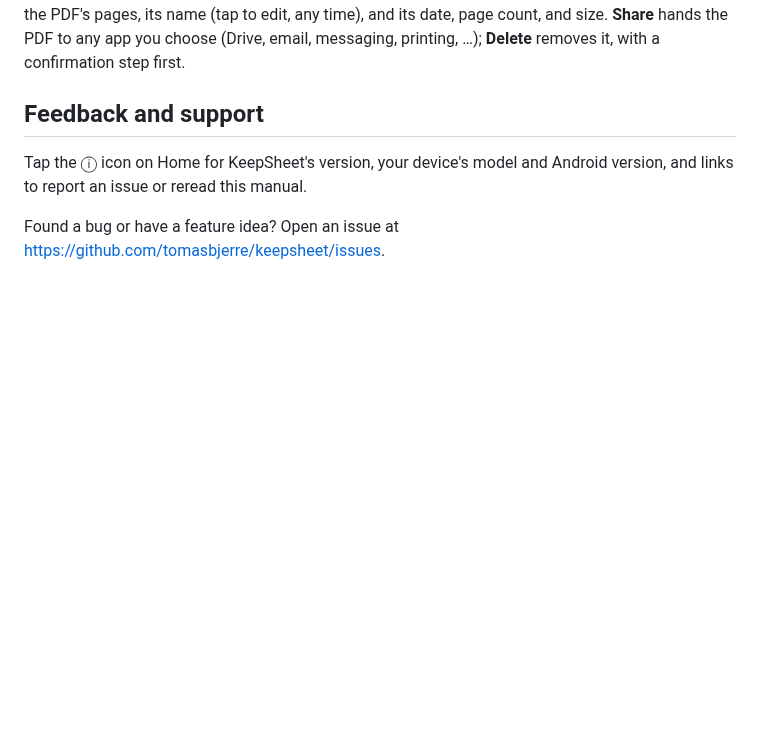
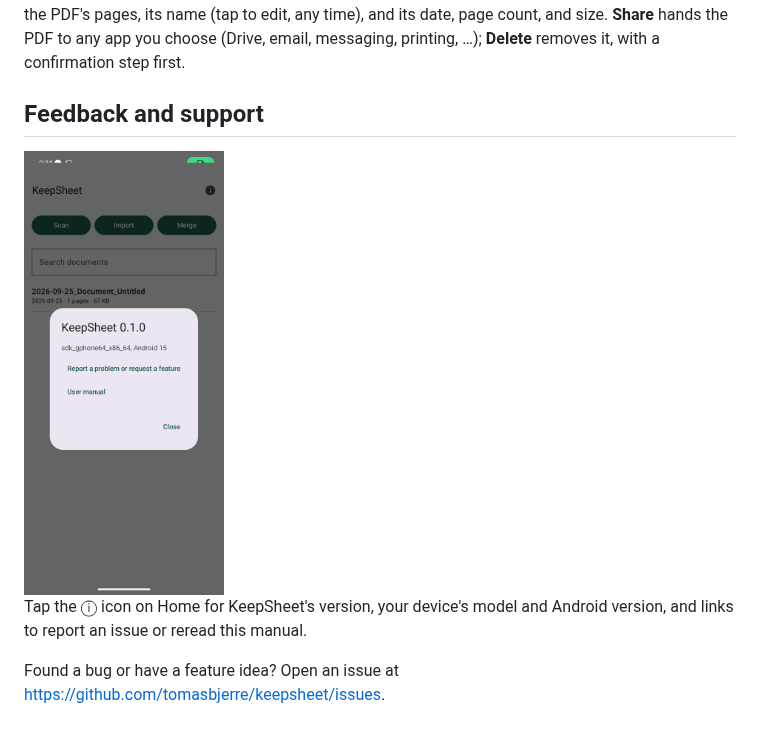
Before and after one commit to tomasbjerre/keepsheet, a Markdown page: docs/user-manual.md, the part around the change. GitHub-like rendering; pictures changed too: docs/screenshots/4-information.jpg (added); blank space fills up the shorter version.

```diff
--- a/docs/user-manual.md
+++ b/docs/user-manual.md
@@ -59,6 +59,8 @@ a confirmation step first.
 
 ## Feedback and support
 
+<img src="screenshots/4-information.jpg" alt="Information dialog" width="200">
+
 Tap the ⓘ icon on Home for KeepSheet's version, your device's model and
 Android version, and links to report an issue or reread this manual.
 
```
Also changed, not shown: 3 other files.
